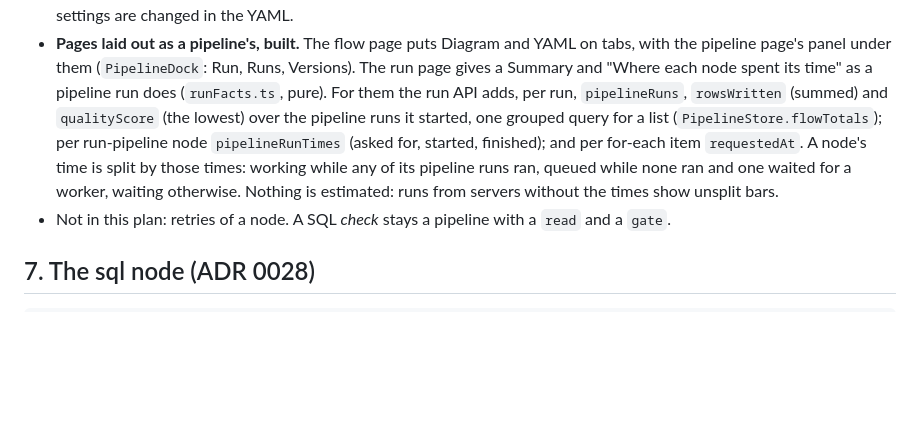
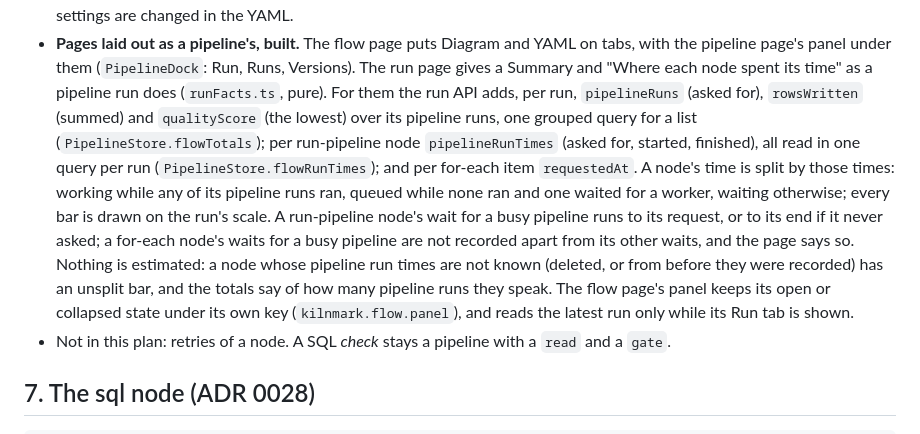
Before and after one commit to jporeilly/KilnMark, a Markdown page: docs/design/flows.md, the part around the change. GitHub-like rendering; blank space fills up the shorter version.

```diff
--- a/docs/design/flows.md
+++ b/docs/design/flows.md
@@ -269,12 +269,18 @@ moves the unique index to `(flow_run_id, flow_node, coalesce(flow_item, -1))`.
 - **Pages laid out as a pipeline's, built.** The flow page puts Diagram and YAML on tabs, with the
   pipeline page's panel under them (`PipelineDock`: Run, Runs, Versions). The run page gives a
   Summary and "Where each node spent its time" as a pipeline run does (`runFacts.ts`, pure). For
-  them the run API adds, per run, `pipelineRuns`, `rowsWritten` (summed) and `qualityScore` (the
-  lowest) over the pipeline runs it started, one grouped query for a list
+  them the run API adds, per run, `pipelineRuns` (asked for), `rowsWritten` (summed) and
+  `qualityScore` (the lowest) over its pipeline runs, one grouped query for a list
   (`PipelineStore.flowTotals`); per run-pipeline node `pipelineRunTimes` (asked for, started,
-  finished); and per for-each item `requestedAt`. A node's time is split by those times: working
-  while any of its pipeline runs ran, queued while none ran and one waited for a worker, waiting
-  otherwise. Nothing is estimated: runs from servers without the times show unsplit bars.
+  finished), all read in one query per run (`PipelineStore.flowRunTimes`); and per for-each item
+  `requestedAt`. A node's time is split by those times: working while any of its pipeline runs ran,
+  queued while none ran and one waited for a worker, waiting otherwise; every bar is drawn on the
+  run's scale. A run-pipeline node's wait for a busy pipeline runs to its request, or to its end if
+  it never asked; a for-each node's waits for a busy pipeline are not recorded apart from its other
+  waits, and the page says so. Nothing is estimated: a node whose pipeline run times are not known
+  (deleted, or from before they were recorded) has an unsplit bar, and the totals say of how many
+  pipeline runs they speak. The flow page's panel keeps its open or collapsed state under its own
+  key (`kilnmark.flow.panel`), and reads the latest run only while its Run tab is shown.
 - Not in this plan: retries of a node. A SQL *check* stays a pipeline with a `read` and a `gate`.
 
 ## 7. The sql node (ADR 0028)
```
Also changed, not shown: CHANGELOG.md (+2 -2 lines), docs/guide/flows.md (+16 -12 lines), docs/guide/images/flow-diagram-edit.png, docs/guide/images/flow-run-page.png, 11 other files.
